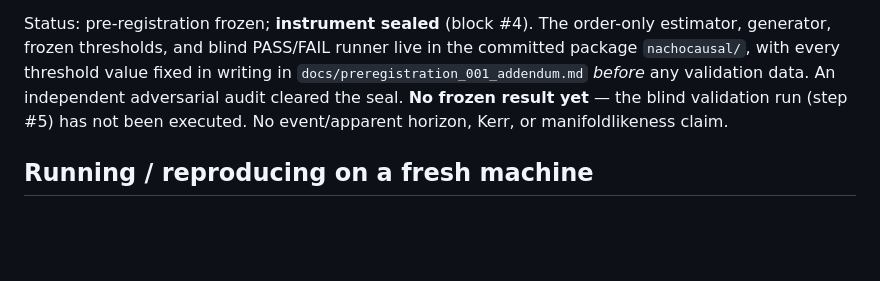
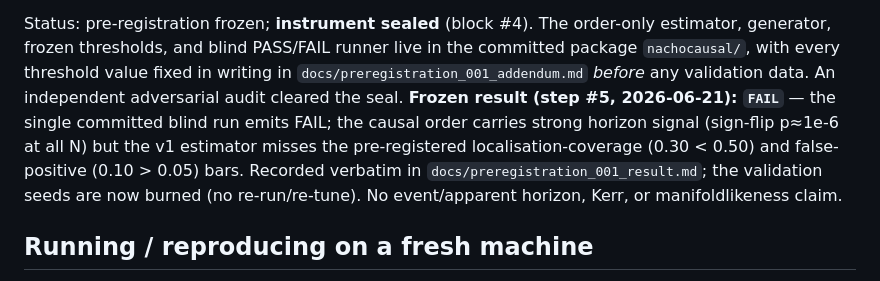
Before and after one commit to nacho09021973/nachocausal, a Markdown page: README.md, the part around the change. GitHub-like rendering; blank space fills up the shorter version.

```diff
--- a/README.md
+++ b/README.md
@@ -21,8 +21,12 @@ Status: pre-registration frozen; **instrument sealed** (block #4). The order-onl
 generator, frozen thresholds, and blind PASS/FAIL runner live in the committed package
 `nachocausal/`, with every threshold value fixed in writing in
 `docs/preregistration_001_addendum.md` *before* any validation data. An independent adversarial
-audit cleared the seal. **No frozen result yet** — the blind validation run (step #5) has not
-been executed. No event/apparent horizon, Kerr, or manifoldlikeness claim.
+audit cleared the seal. **Frozen result (step #5, 2026-06-21): `FAIL`** — the single committed
+blind run emits FAIL; the causal order carries strong horizon signal (sign-flip p≈1e-6 at all
+N) but the v1 estimator misses the pre-registered localisation-coverage (0.30 < 0.50) and
+false-positive (0.10 > 0.05) bars. Recorded verbatim in `docs/preregistration_001_result.md`;
+the validation seeds are now burned (no re-run/re-tune). No event/apparent horizon, Kerr, or
+manifoldlikeness claim.
 
 ## Running / reproducing on a fresh machine
 
```
Also changed, not shown: docs/preregistration_001_result.md (+63 -4 lines).
